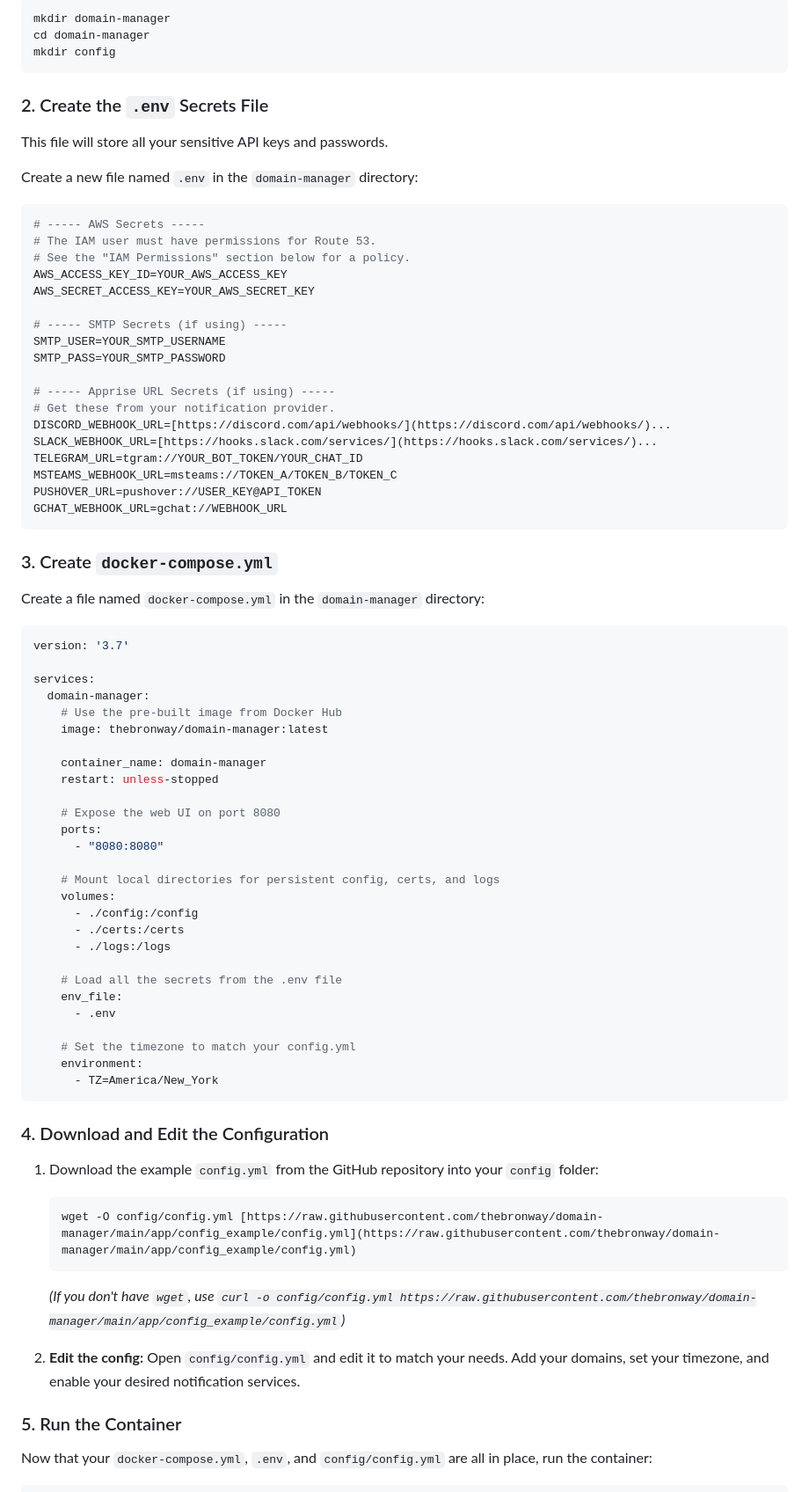
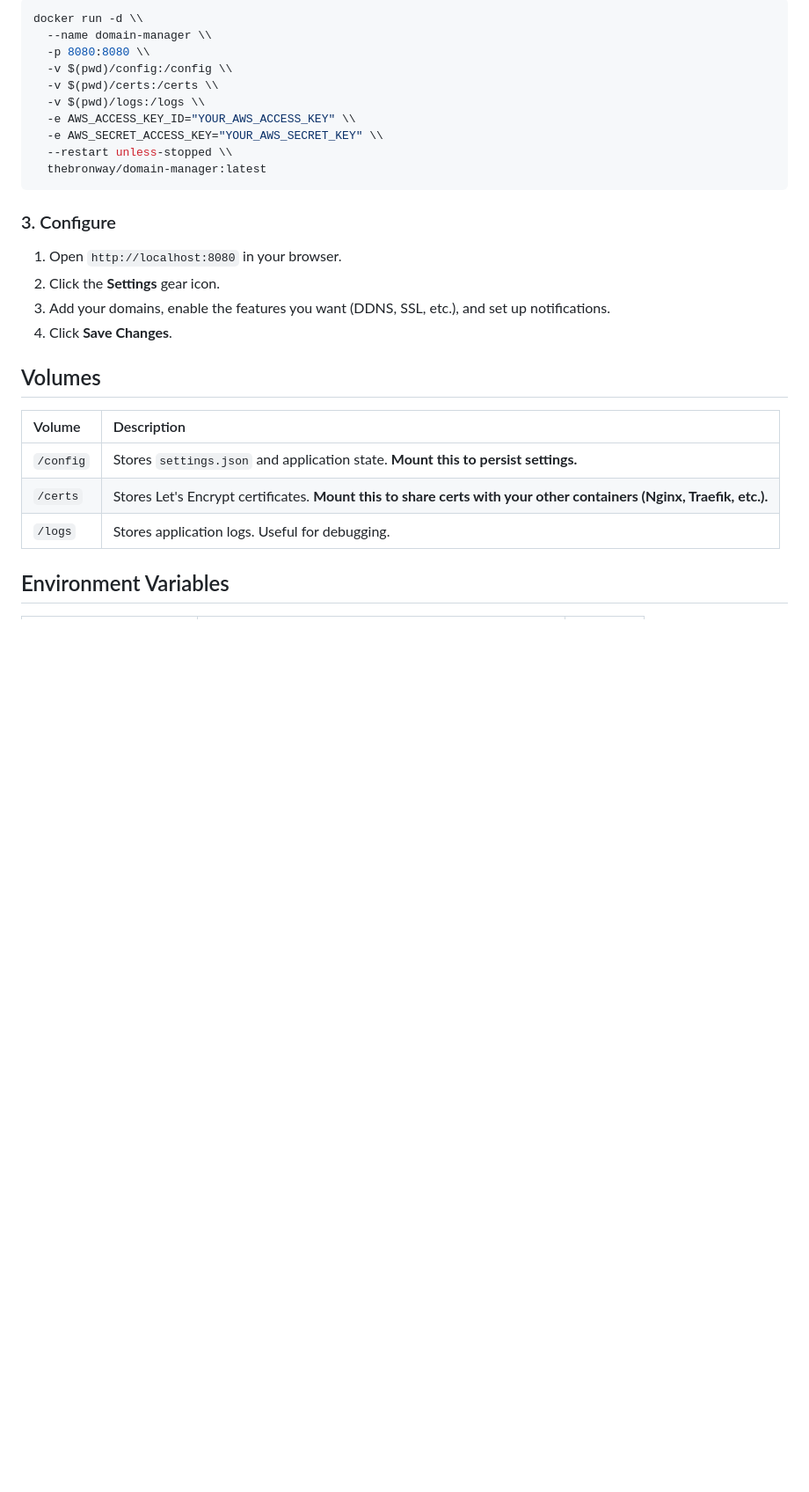
Before and after one commit to thebronway/domain-manager, a Markdown page: README.md, the part around one of its changes. Shown at 88% size. Drawn GitHub-style; blank space fills up the shorter version.

````diff
--- a/README.md
+++ b/README.md
@@ -44,83 +50,30 @@ Create a folder on your server to hold your configuration files.
 
 ```bash
-mkdir domain-manager
-cd domain-manager
-mkdir config
+docker run -d \\
+  --name domain-manager \\
+  -p 8080:8080 \\
+  -v $(pwd)/config:/config \\
+  -v $(pwd)/certs:/certs \\
+  -v $(pwd)/logs:/logs \\
+  -e AWS_ACCESS_KEY_ID="YOUR_AWS_ACCESS_KEY" \\
+  -e AWS_SECRET_ACCESS_KEY="YOUR_AWS_SECRET_KEY" \\
+  --restart unless-stopped \\
+  thebronway/domain-manager:latest
 ```
 
-### 2. Create the `.env` Secrets File
+### 3. Configure
+1.  Open `http://localhost:8080` in your browser.
+2.  Click the **Settings** gear icon.
+3.  Add your domains, enable the features you want (DDNS, SSL, etc.), and set up notifications.
+4.  Click **Save Changes**.
 
-This file will store all your sensitive API keys and passwords.
+## Volumes
 
-Create a new file named `.env` in the `domain-manager` directory:
+| Volume | Description |
+| :--- | :--- |
+| `/config` | Stores `settings.json` and application state. **Mount this to persist settings.** |
+| `/certs` | Stores Let's Encrypt certificates. **Mount this to share certs with your other containers (Nginx, Traefik, etc.).** |
+| `/logs` | Stores application logs. Useful for debugging. |
 
-```ini
-# ----- AWS Secrets -----
-# The IAM user must have permissions for Route 53.
-# See the "IAM Permissions" section below for a policy.
-AWS_ACCESS_KEY_ID=YOUR_AWS_ACCESS_KEY
-AWS_SECRET_ACCESS_KEY=YOUR_AWS_SECRET_KEY
+## Environment Variables
 
-# ----- SMTP Secrets (if using) -----
-SMTP_USER=YOUR_SMTP_USERNAME
-SMTP_PASS=YOUR_SMTP_PASSWORD
-
-# ----- Apprise URL Secrets (if using) -----
-# Get these from your notification provider.
-DISCORD_WEBHOOK_URL=[https://discord.com/api/webhooks/](https://discord.com/api/webhooks/)...
-SLACK_WEBHOOK_URL=[https://hooks.slack.com/services/](https://hooks.slack.com/services/)...
-TELEGRAM_URL=tgram://YOUR_BOT_TOKEN/YOUR_CHAT_ID
-MSTEAMS_WEBHOOK_URL=msteams://TOKEN_A/TOKEN_B/TOKEN_C
-PUSHOVER_URL=pushover://USER_KEY@API_TOKEN
-GCHAT_WEBHOOK_URL=gchat://WEBHOOK_URL
-```
-
-### 3. Create `docker-compose.yml`
-
-Create a file named `docker-compose.yml` in the `domain-manager` directory:
-
-```yaml
-version: '3.7'
-
-services:
-  domain-manager:
-    # Use the pre-built image from Docker Hub
-    image: thebronway/domain-manager:latest
-
-    container_name: domain-manager
-    restart: unless-stopped
-
-    # Expose the web UI on port 8080
-    ports:
-      - "8080:8080"
-
-    # Mount local directories for persistent config, certs, and logs
-    volumes:
-      - ./config:/config
-      - ./certs:/certs
-      - ./logs:/logs
-
-    # Load all the secrets from the .env file
-    env_file:
-      - .env
-
-    # Set the timezone to match your config.yml
-    environment:
-      - TZ=America/New_York
-```
-
-### 4. Download and Edit the Configuration
-
-1.  Download the example `config.yml` from the GitHub repository into your `config` folder:
-    ```bash
-    wget -O config/config.yml [https://raw.githubusercontent.com/thebronway/domain-manager/main/app/config_example/config.yml](https://raw.githubusercontent.com/thebronway/domain-manager/main/app/config_example/config.yml)
-    ```
-    *(If you don't have `wget`, use `curl -o config/config.yml https://raw.githubusercontent.com/thebronway/domain-manager/main/app/config_example/config.yml`)*
-
-2.  **Edit the config:**
-    Open `config/config.yml` and edit it to match your needs. Add your domains, set your timezone, and enable your desired notification services.
-
-### 5. Run the Container
-
-Now that your `docker-compose.yml`, `.env`, and `config/config.yml` are all in place, run the container:
-
````
Also changed, not shown: other parts of README.md (+33 -37 lines).
